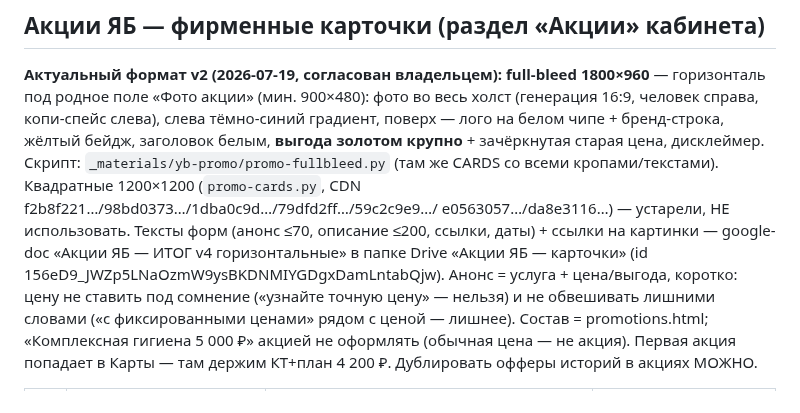
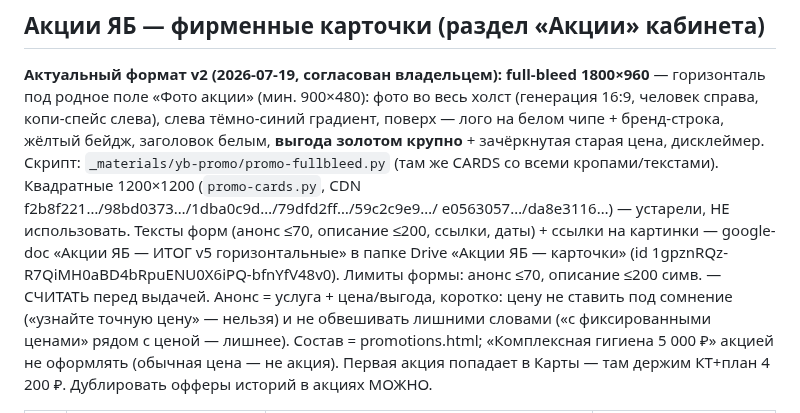
Before and after one commit to adriaaante/Angel-Dent-site, a Markdown page: _materials/yb-stories/REGISTRY.md, the part around the change. Rendered like a GitHub page.

```diff
--- a/_materials/yb-stories/REGISTRY.md
+++ b/_materials/yb-stories/REGISTRY.md
@@ -173,8 +173,9 @@ CDN: b8e165ae…, 22ebd4c8…, 145ec43b…, d8df3236…
 (`promo-cards.py`, CDN f2b8f221…/98bd0373…/1dba0c9d…/79dfd2ff…/59c2c9e9…/
 e0563057…/da8e3116…) — устарели, НЕ использовать.
 Тексты форм (анонс ≤70, описание ≤200, ссылки, даты) + ссылки на картинки —
-google-doc «Акции ЯБ — ИТОГ v4 горизонтальные» в папке Drive
-«Акции ЯБ — карточки» (id 156eD9_JWZp5LNaOzmW9ysBKDNMIYGDgxDamLntabQjw).
+google-doc «Акции ЯБ — ИТОГ v5 горизонтальные» в папке Drive
+«Акции ЯБ — карточки» (id 1gpznRQz-R7QiMH0aBD4bRpuENU0X6iPQ-bfnYfV48v0).
+Лимиты формы: анонс ≤70, описание ≤200 симв. — СЧИТАТЬ перед выдачей.
 Анонс = услуга + цена/выгода, коротко: цену не ставить под сомнение
 («узнайте точную цену» — нельзя) и не обвешивать лишними словами
 («с фиксированными ценами» рядом с ценой — лишнее).
```
Also changed, not shown: CLAUDE.md (+2 -1 lines).
